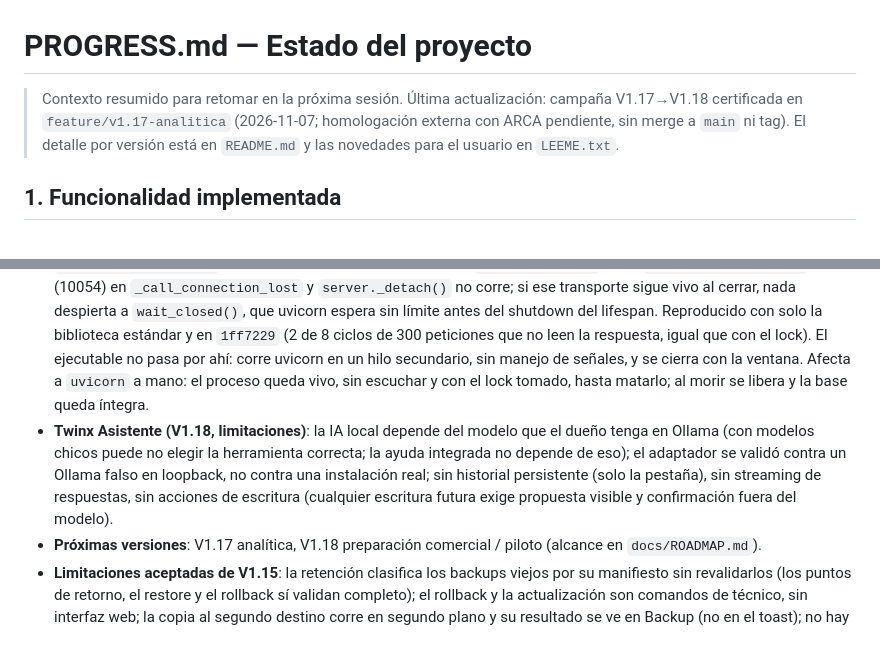
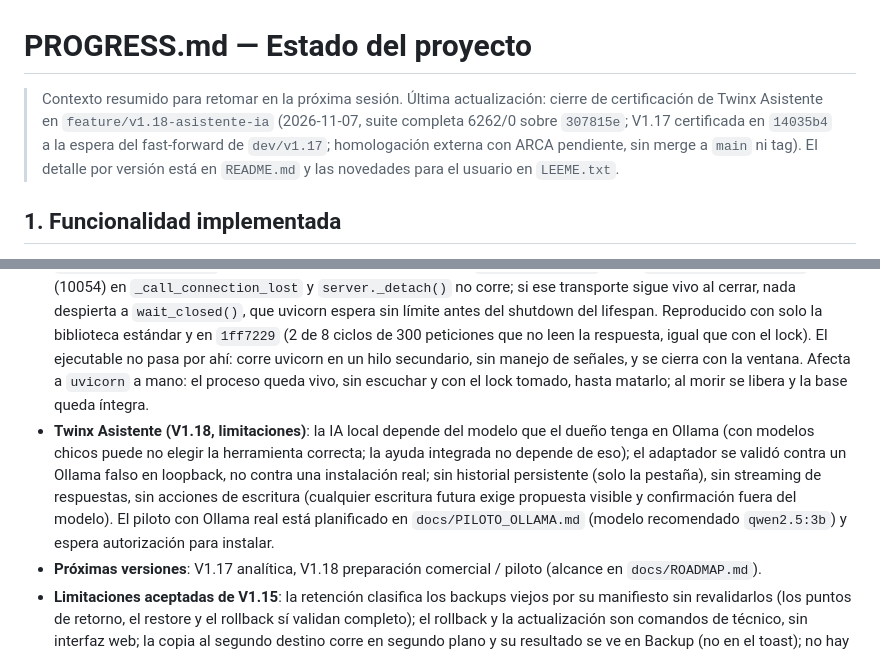
Before and after one commit to JoaLiendo/Twinx-Express, a Markdown page: PROGRESS.md, 2 parts joined by grey strips. Rendered like a GitHub page.

```diff
--- a/PROGRESS.md
+++ b/PROGRESS.md
@@ -1,6 +1,6 @@
 # PROGRESS.md — Estado del proyecto
 
-> Contexto resumido para retomar en la próxima sesión. Última actualización: campaña V1.17→V1.18 certificada en `feature/v1.17-analitica` (2026-11-07; homologación externa con ARCA pendiente, sin merge a `main` ni tag). El detalle por versión está en `README.md` y las novedades para el usuario en `LEEME.txt`.
+> Contexto resumido para retomar en la próxima sesión. Última actualización: cierre de certificación de Twinx Asistente en `feature/v1.18-asistente-ia` (2026-11-07, suite completa 6262/0 sobre `307815e`; V1.17 certificada en `14035b4` a la espera del fast-forward de `dev/v1.17`; homologación externa con ARCA pendiente, sin merge a `main` ni tag). El detalle por versión está en `README.md` y las novedades para el usuario en `LEEME.txt`.
 
 ## 1. Funcionalidad implementada
 
@@ -31,7 +31,7 @@
 - **Limitaciones aceptadas de V1.16**: NC solo totales y con las reglas de anulación (caja abierta, no cuenta corriente); sin notas de débito, clase A con leyenda (ex M), otras monedas ni WSMTXCA; Twinx no calcula impuestos internos ni específicos (ni los informa en `Tributos`): un producto alcanzado se marca «Requiere tratamiento especial» y no se factura desde Twinx; la factura C a consumidor final muestra solo «Otros Impuestos Nacionales Indirectos» (sin IVA Contenido) y la exclusión del Monotributo del régimen, citada solo por fuentes secundarias, queda por confirmar con ARCA en homologación; las facturas B autorizadas antes de V1.16-H no muestran la línea de otros impuestos (no se registró al emitirlas); receptor identificado solo por CUIT (sin DNI en la ficha del cliente); el PDF alinea cifras con un ancho promedio de Helvetica.
 - **Instancia única por base (V1.17, decisión deliberada)**: Twinx Express admite una sola instancia por base de datos y lo fuerza con un lock interproceso del sistema operativo (`db/instancia_unica.py`; archivo vacío en `locks/`, hermana de `data/`, con el SHA-256 de la ruta canónica como nombre). Lo toman el lanzador (antes de importar la app), el lifespan (cubre uvicorn a mano y cualquier puerto), restore, rollback, actualización, `--habilitar-produccion-fiscal`, la CLI y `python -m db.conexion`; el backup no, porque usa la Online Backup API de SQLite y es seguro con la app abierta. Una segunda instancia se detiene antes de migrar y de `recuperar_al_iniciar`, así que ya no puede tomar por muerto un ENVIANDO vivo. El proceso que muere libera el lock sin limpieza; no hay forma de forzarlo ni de permitir varias instancias. Los candados de secuencia y de WSAA siguen siendo por proceso y alcanza: `ta_wsfe.dpapi` cuelga de la misma carpeta que la base, así que dos instancias del programa no lo comparten sin compartir la base (un script de diagnóstico que redirija los secretos a mano queda fuera de esta garantía). No se soportan dos cajas ni dos procesos escribiendo la misma SQLite: multi-PC o multi-caja requeriría otra arquitectura. El puerto 8000 ya no protege nada: su chequeo solo da el mensaje de puerto ocupado y frena restore y rollback si hay abierta una versión anterior, que no toma el lock.
 - **Cierre graceful de uvicorn en Windows (preexistente, ajeno al lock)**: `ProactorEventLoop` puede dejar colgado `Server.wait_closed()`. Si un cliente corta con datos sin leer, `sock.shutdown()` lanza `ConnectionResetError` (10054) en `_call_connection_lost` y `server._detach()` no corre; si ese transporte sigue vivo al cerrar, nada despierta a `wait_closed()`, que uvicorn espera sin límite antes del shutdown del lifespan. Reproducido con solo la biblioteca estándar y en `1ff7229` (2 de 8 ciclos de 300 peticiones que no leen la respuesta, igual que con el lock). El ejecutable no pasa por ahí: corre uvicorn en un hilo secundario, sin manejo de señales, y se cierra con la ventana. Afecta a `uvicorn` a mano: el proceso queda vivo, sin escuchar y con el lock tomado, hasta matarlo; al morir se libera y la base queda íntegra.
-- **Twinx Asistente (V1.18, limitaciones)**: la IA local depende del modelo que el dueño tenga en Ollama (con modelos chicos puede no elegir la herramienta correcta; la ayuda integrada no depende de eso); el adaptador se validó contra un Ollama falso en loopback, no contra una instalación real; sin historial persistente (solo la pestaña), sin streaming de respuestas, sin acciones de escritura (cualquier escritura futura exige propuesta visible y confirmación fuera del modelo).
+- **Twinx Asistente (V1.18, limitaciones)**: la IA local depende del modelo que el dueño tenga en Ollama (con modelos chicos puede no elegir la herramienta correcta; la ayuda integrada no depende de eso); el adaptador se validó contra un Ollama falso en loopback, no contra una instalación real; sin historial persistente (solo la pestaña), sin streaming de respuestas, sin acciones de escritura (cualquier escritura futura exige propuesta visible y confirmación fuera del modelo). El piloto con Ollama real está planificado en `docs/PILOTO_OLLAMA.md` (modelo recomendado `qwen2.5:3b`) y espera autorización para instalar.
 - **Próximas versiones**: V1.17 analítica, V1.18 preparación comercial / piloto (alcance en `docs/ROADMAP.md`).
 - **Limitaciones aceptadas de V1.15**: la retención clasifica los backups viejos por su manifiesto sin revalidarlos (los puntos de retorno, el restore y el rollback sí validan completo); el rollback y la actualización son comandos de técnico, sin interfaz web; la copia al segundo destino corre en segundo plano y su resultado se ve en Backup (no en el toast); no hay backup programado por horario (cierre de caja + uno diario al abrir).
 - **Limitaciones aceptadas**: de V1.12, en `docs/V1.12_PARTIDAS.md`. De V1.13: revertir un ajuste FALLA_FABRICA que ya originó un reclamo no lo bloquea ni lo marca en el reclamo (se resuelve cambiando el estado del reclamo); la documentación fiscal es solo metadata (sin archivos); no hay contador global de reclamos en el dashboard. De V1.14: el pago al contado de una venta mixta es solo en efectivo (como los cobros); el estado de crédito se evalúa al abrir la ficha, vender a cuenta o cobrar (sin proceso en segundo plano: el listado de clientes no muestra el estado); no hay calificación subjetiva de clientes; las ventas de cuenta corriente (también mixtas) siguen sin anularse.
```
Also changed, not shown: other parts of PROGRESS.md (+2 -0 lines), docs/INTEGRACION_V1.17_V1.18.md (+1 -1 lines).
